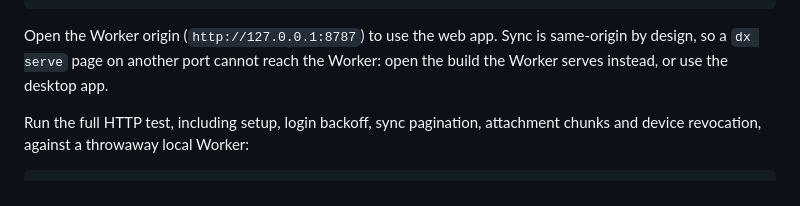
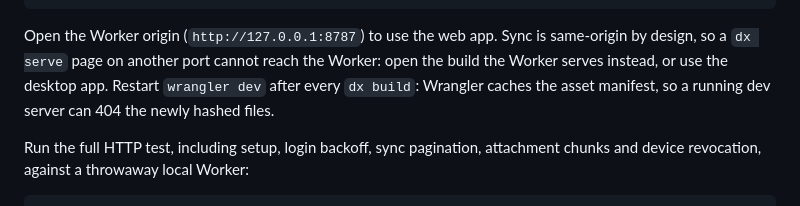
Before and after one commit to Protegee1505/notebox, a Markdown page: README.md, the part around the change. Rendered like a GitHub page.

Commit message:
docs: note the Wrangler asset manifest restart

```diff
--- a/README.md
+++ b/README.md
@@ -115,6 +115,8 @@ npx wrangler dev --local --var SETUP_TOKEN:local-dev-token
 Open the Worker origin (`http://127.0.0.1:8787`) to use the web app. Sync is
 same-origin by design, so a `dx serve` page on another port cannot reach the
 Worker: open the build the Worker serves instead, or use the desktop app.
+Restart `wrangler dev` after every `dx build`: Wrangler caches the asset
+manifest, so a running dev server can 404 the newly hashed files.
 
 Run the full HTTP test, including setup, login backoff, sync pagination,
 attachment chunks and device revocation, against a throwaway local Worker:
```
